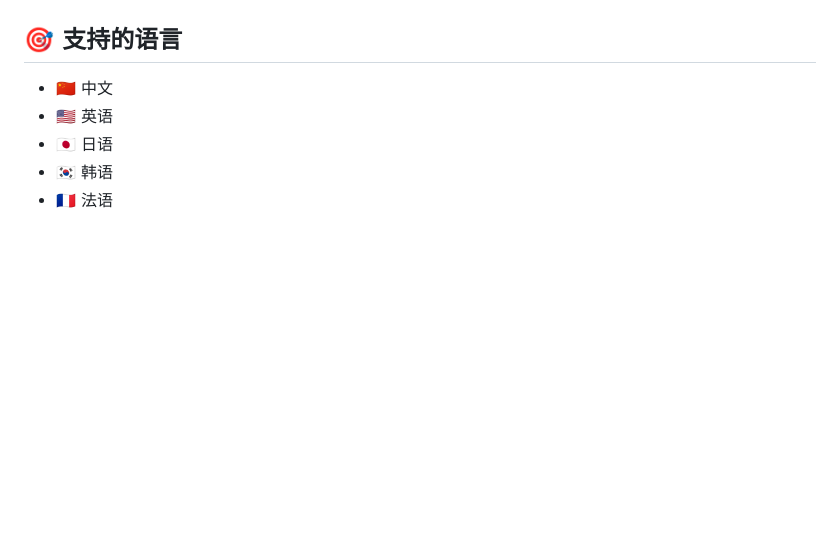
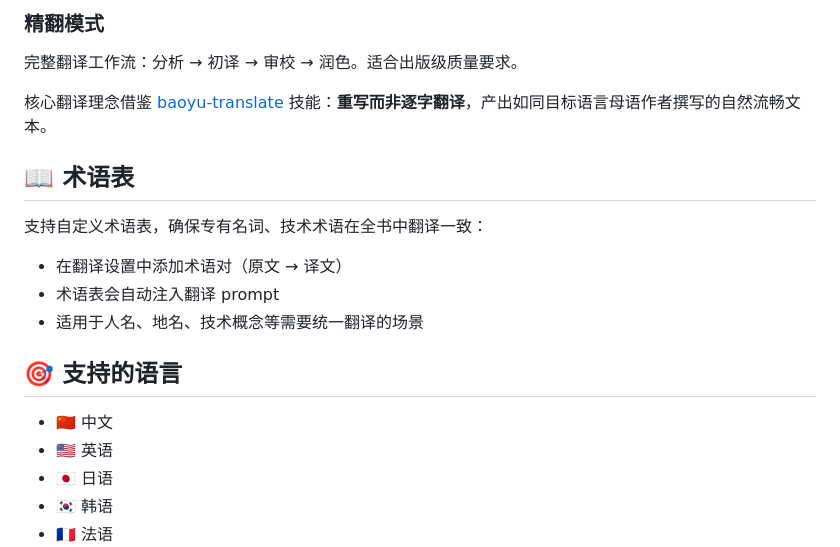
Before and after one commit to taijilab/epub-translator, a Markdown page: README.md, the part around one of its changes. GitHub-like rendering; blank space fills up the shorter version.

```diff
--- a/README.md
+++ b/README.md
@@ -60,3 +78,15 @@ npx serve
+### 精翻模式
+完整翻译工作流：分析 → 初译 → 审校 → 润色。适合出版级质量要求。
+
+核心翻译理念借鉴 [baoyu-translate](https://github.com/JimLiu/baoyu-skills) 技能：**重写而非逐字翻译**，产出如同目标语言母语作者撰写的自然流畅文本。
+
+## 📖 术语表
+
+支持自定义术语表，确保专有名词、技术术语在全书中翻译一致：
+
+- 在翻译设置中添加术语对（原文 → 译文）
+- 术语表会自动注入翻译 prompt
+- 适用于人名、地名、技术概念等需要统一翻译的场景
 
 ## 🎯 支持的语言
 
```
Also changed, not shown: other parts of README.md (+92 -57 lines).
